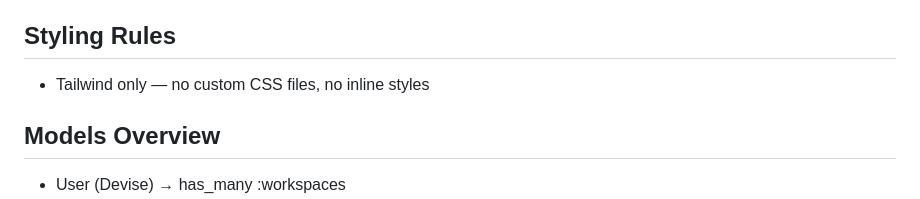
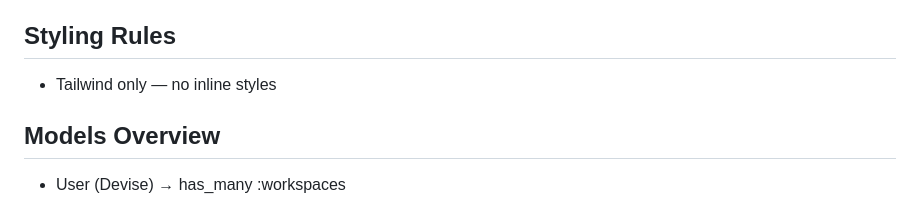
Before and after one commit to TayyabAli491/Dashboard, a Markdown page: .github/copilot-instructions.md, the part around the change. Rendered like a GitHub page.

Commit message:
Update copilot instructions to remove reference to custom CSS files

```diff
--- a/.github/copilot-instructions.md
+++ b/.github/copilot-instructions.md
@@ -84,7 +84,7 @@
   end
 
 ## Styling Rules
-- Tailwind only — no custom CSS files, no inline styles
+- Tailwind only — no inline styles
 
 ## Models Overview
 - User (Devise) → has_many :workspaces
```
